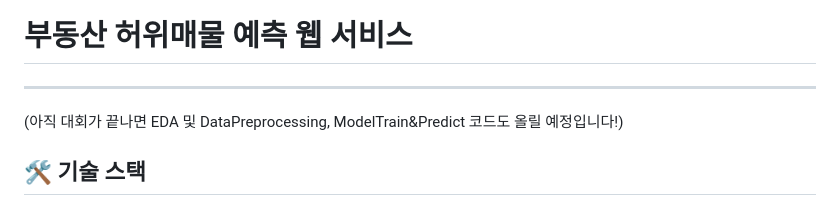
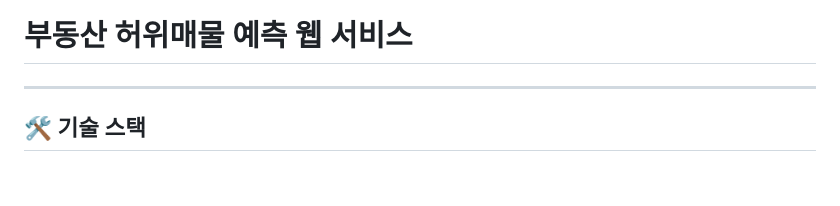
Before and after one commit to kimminyoung0/RealCheck_web, a Markdown page: README.md, the part around the change. Rendered like a GitHub page; blank space fills up the shorter version.

```diff
--- a/README.md
+++ b/README.md
@@ -2,7 +2,6 @@
 
 # 부동산 허위매물 예측 웹 서비스
 --------------------------------------
-(아직 대회가 끝나면 EDA 및 DataPreprocessing, ModelTrain&Predict 코드도 올릴 예정입니다!)
 ## 🛠️ 기술 스택
 - **언어**: Python, JavaScript, SQL
 - **라이브러리**: Scikit-learn, XGBoost
```
